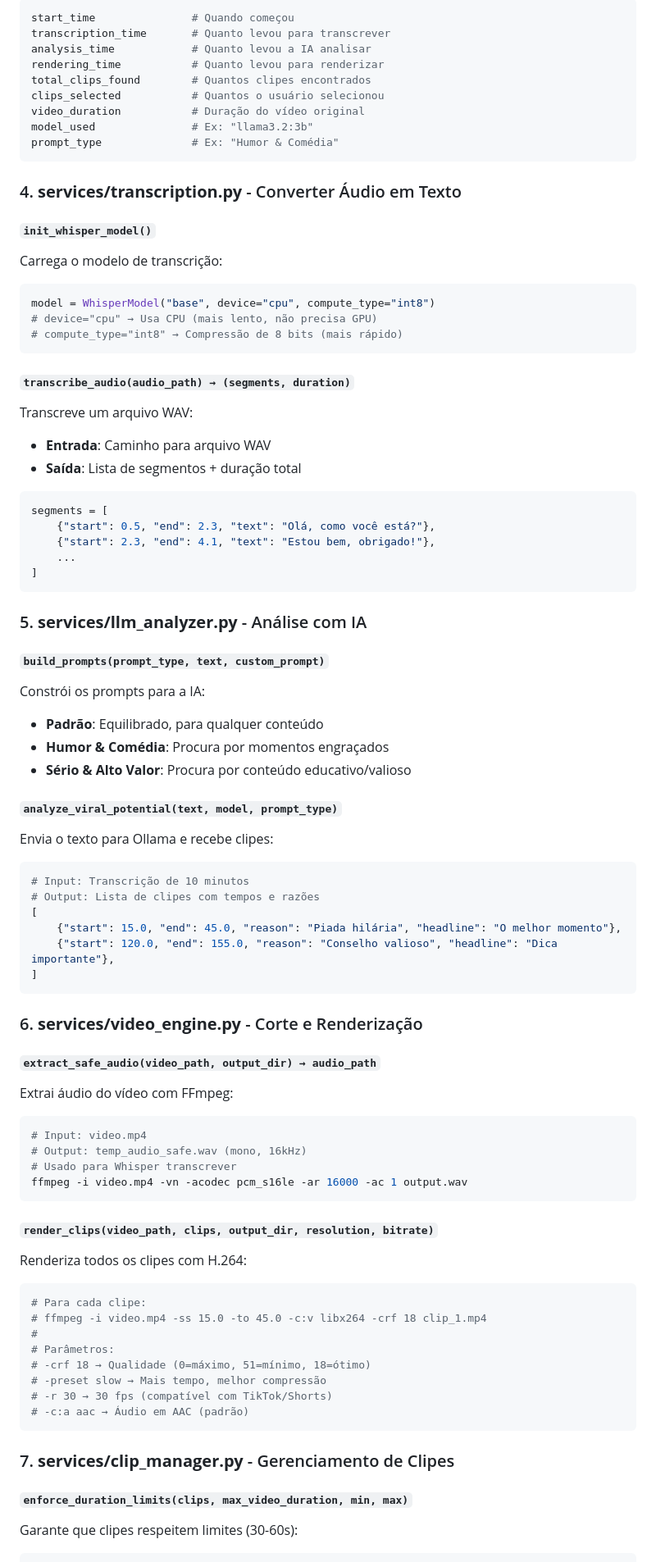
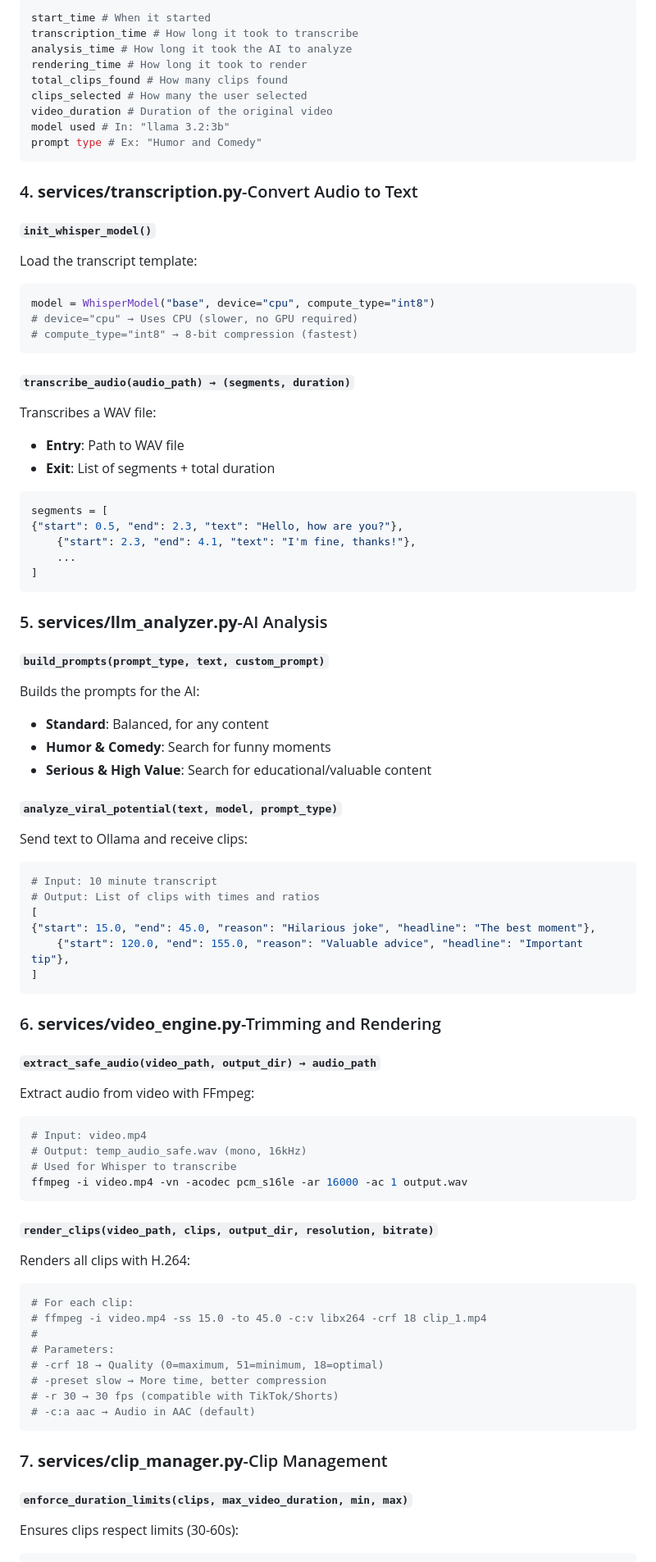
Before and after one commit to RamomPacheco/clipmaster, a Markdown page: README.md, the part around one of its changes. Shown at 82% size. GitHub-like rendering.

````diff
--- a/README.md
+++ b/README.md
@@ -170,82 +168,82 @@ Métricas do processamento:
 ```python
-start_time               # Quando começou
-transcription_time       # Quanto levou para transcrever
-analysis_time            # Quanto levou a IA analisar
-rendering_time           # Quanto levou para renderizar
-total_clips_found        # Quantos clipes encontrados
-clips_selected           # Quantos o usuário selecionou
-video_duration           # Duração do vídeo original
-model_used               # Ex: "llama3.2:3b"
-prompt_type              # Ex: "Humor & Comédia"
+start_time # When it started
+transcription_time # How long it took to transcribe
+analysis_time # How long it took the AI to analyze
+rendering_time # How long it took to render
+total_clips_found # How many clips found
+clips_selected # How many the user selected
+video_duration # Duration of the original video
+model used # In: "llama 3.2:3b"
+prompt type # Ex: "Humor and Comedy"
 ```
 
-### 4. **services/transcription.py** - Converter Áudio em Texto
+### 4. **services/transcription.py**-Convert Audio to Text
 
 #### `init_whisper_model()`
-Carrega o modelo de transcrição:
+Load the transcript template:
 ```python
 model = WhisperModel("base", device="cpu", compute_type="int8")
-# device="cpu" → Usa CPU (mais lento, não precisa GPU)
-# compute_type="int8" → Compressão de 8 bits (mais rápido)
+# device="cpu" → Uses CPU (slower, no GPU required)
+# compute_type="int8" → 8-bit compression (fastest)
 ```
 
 #### `transcribe_audio(audio_path) → (segments, duration)`
-Transcreve um arquivo WAV:
-- **Entrada**: Caminho para arquivo WAV
-- **Saída**: Lista de segmentos + duração total
+Transcribes a WAV file:
+- **Entry**: Path to WAV file
+- **Exit**: List of segments + total duration
 ```python
 segments = [
-    {"start": 0.5, "end": 2.3, "text": "Olá, como você está?"},
-    {"start": 2.3, "end": 4.1, "text": "Estou bem, obrigado!"},
+{"start": 0.5, "end": 2.3, "text": "Hello, how are you?"},
+    {"start": 2.3, "end": 4.1, "text": "I'm fine, thanks!"},
     ...
 ]
 ```
 
-### 5. **services/llm_analyzer.py** - Análise com IA
+### 5. **services/llm_analyzer.py**-AI Analysis
 
 #### `build_prompts(prompt_type, text, custom_prompt)`
-Constrói os prompts para a IA:
-- **Padrão**: Equilibrado, para qualquer conteúdo
-- **Humor & Comédia**: Procura por momentos engraçados
-- **Sério & Alto Valor**: Procura por conteúdo educativo/valioso
+Builds the prompts for the AI:
+- **Standard**: Balanced, for any content
+- **Humor & Comedy**: Search for funny moments
+- **Serious & High Value**: Search for educational/valuable content
 
 #### `analyze_viral_potential(text, model, prompt_type)`
-Envia o texto para Ollama e recebe clipes:
+Send text to Ollama and receive clips:
 ```python
-# Input: Transcrição de 10 minutos
-# Output: Lista de clipes com tempos e razões
+# Input: 10 minute transcript
+# Output: List of clips with times and ratios
 [
-    {"start": 15.0, "end": 45.0, "reason": "Piada hilária", "headline": "O melhor momento"},
-    {"start": 120.0, "end": 155.0, "reason": "Conselho valioso", "headline": "Dica importante"},
+{"start": 15.0, "end": 45.0, "reason": "Hilarious joke", "headline": "The best moment"},
+    {"start": 120.0, "end": 155.0, "reason": "Valuable advice", "headline": "Important tip"},
 ]
 ```
 
-### 6. **services/video_engine.py** - Corte e Renderização
+### 6. **services/video_engine.py**-Trimming and Rendering
 
 #### `extract_safe_audio(video_path, output_dir) → audio_path`
-Extrai áudio do vídeo com FFmpeg:
+Extract audio from video with FFmpeg:
 ```python
 # Input: video.mp4
 # Output: temp_audio_safe.wav (mono, 16kHz)
-# Usado para Whisper transcrever
+# Used for Whisper to transcribe
 ffmpeg -i video.mp4 -vn -acodec pcm_s16le -ar 16000 -ac 1 output.wav
 ```
 
 #### `render_clips(video_path, clips, output_dir, resolution, bitrate)`
-Renderiza todos os clipes com H.264:
+Renders all clips with H.264:
 ```python
-# Para cada clipe:
+# For each clip:
 # ffmpeg -i video.mp4 -ss 15.0 -to 45.0 -c:v libx264 -crf 18 clip_1.mp4
 #
-# Parâmetros:
-# -crf 18 → Qualidade (0=máximo, 51=mínimo, 18=ótimo)
-# -preset slow → Mais tempo, melhor compressão
-# -r 30 → 30 fps (compatível com TikTok/Shorts)
-# -c:a aac → Áudio em AAC (padrão)
+# Parameters:
+# -crf 18 → Quality (0=maximum, 51=minimum, 18=optimal)
+# -preset slow → More time, better compression
+# -r 30 → 30 fps (compatible with TikTok/Shorts)
+# -c:a aac → Audio in AAC (default)
 ```
 
-### 7. **services/clip_manager.py** - Gerenciamento de Clipes
+### 7. **services/clip_manager.py**-Clip Management
 
 #### `enforce_duration_limits(clips, max_video_duration, min, max)`
-Garante que clipes respeitem limites (30-60s):
+Ensures clips respect limits (30-60s):
 ```python
````
Also changed, not shown: other parts of README.md (+204 -202 lines).
